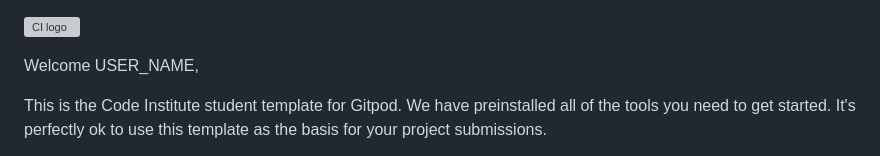
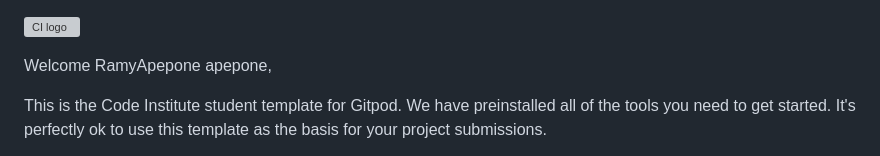
Before and after one commit to RamyApepone/rk-knowledge-quiz, a Markdown page: README.md, the part around the change. Rendered like a GitHub page; grey boxes are pictures that could not be loaded.

```diff
--- a/README.md
+++ b/README.md
@@ -1,6 +1,6 @@
 ![CI logo](https://codeinstitute.s3.amazonaws.com/fullstack/ci_logo_small.png)
 
-Welcome USER_NAME,
+Welcome RamyApepone apepone,
 
 This is the Code Institute student template for Gitpod. We have preinstalled all of the tools you need to get started. It's perfectly ok to use this template as the basis for your project submissions.
 
```
Also changed, not shown: assets/images/quiz.png (added), 3 other files.
